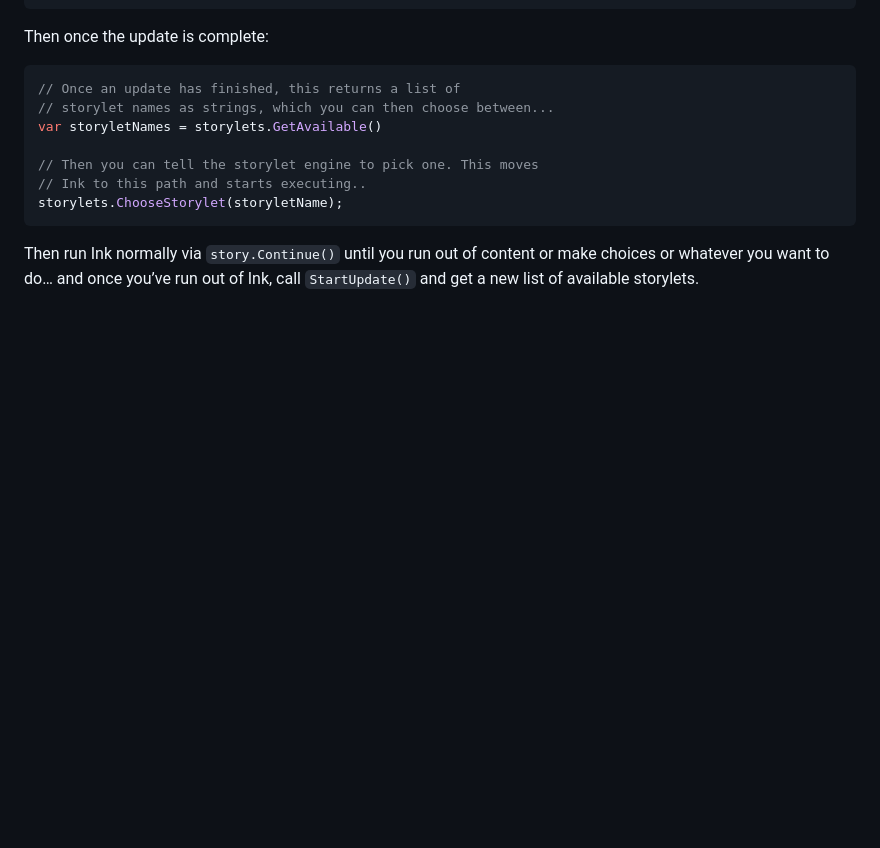
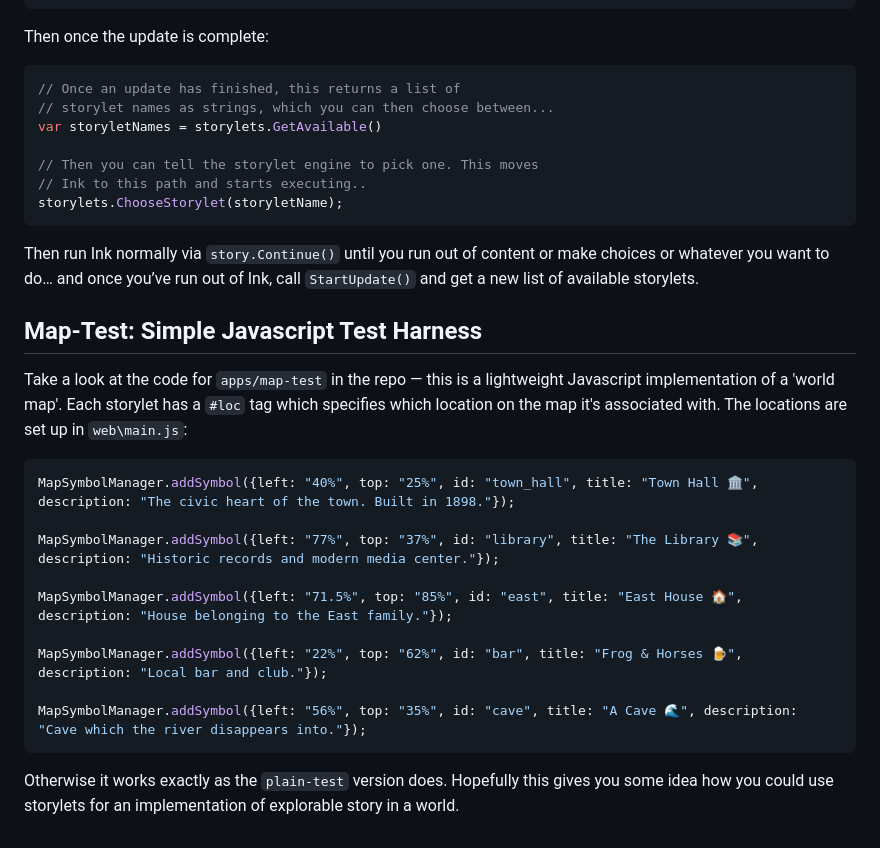
Before and after one commit to wildwinter/Ink-Storylet-JS, a Markdown page: README.md, the part around the change. GitHub-like rendering; blank space fills up the shorter version.

````diff
--- a/README.md
+++ b/README.md
@@ -202,3 +202,19 @@ storylets.ChooseStorylet(storyletName);
 ```
 
 Then run Ink normally via `story.Continue()` until you run out of content or make choices or whatever you want to do… and once you’ve run out of Ink, call `StartUpdate()` and get a new list of available storylets.
+
+## Map-Test: Simple Javascript Test Harness
+Take a look at the code for `apps/map-test` in the repo — this is a lightweight Javascript implementation of a 'world map'. Each storylet has a `#loc` tag which specifies which location on the map it's associated with. The locations are set up in `web\main.js`:
+```javascript
+MapSymbolManager.addSymbol({left: "40%", top: "25%", id: "town_hall", title: "Town Hall 🏛️", description: "The civic heart of the town. Built in 1898."});
+
+MapSymbolManager.addSymbol({left: "77%", top: "37%", id: "library", title: "The Library 📚", description: "Historic records and modern media center."});
+
+MapSymbolManager.addSymbol({left: "71.5%", top: "85%", id: "east", title: "East House 🏠", description: "House belonging to the East family."});
+
+MapSymbolManager.addSymbol({left: "22%", top: "62%", id: "bar", title: "Frog & Horses 🍺", description: "Local bar and club."});
+
+MapSymbolManager.addSymbol({left: "56%", top: "35%", id: "cave", title: "A Cave 🌊", description: "Cave which the river disappears into."});
+```
+
+Otherwise it works exactly as the `plain-test` version does. Hopefully this gives you some idea how you could use storylets for an implementation of explorable story in a world.
````
